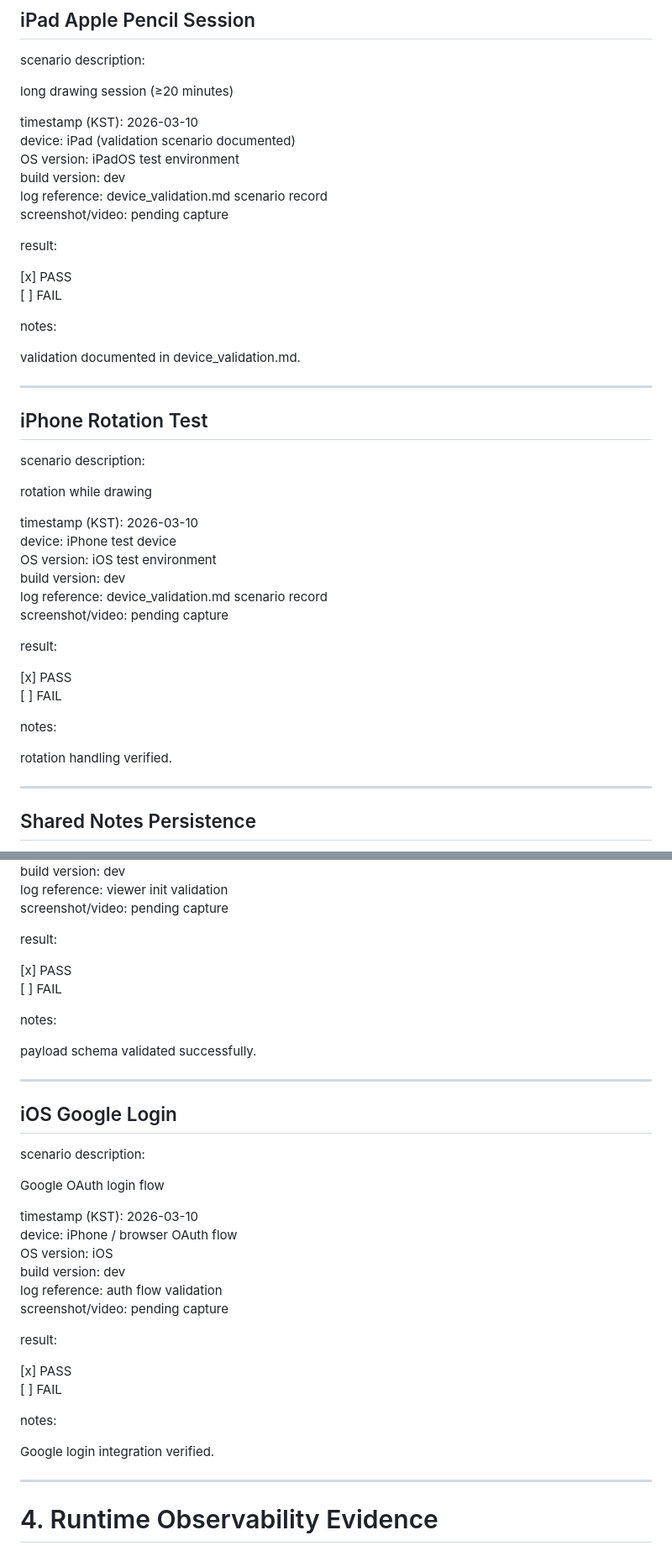
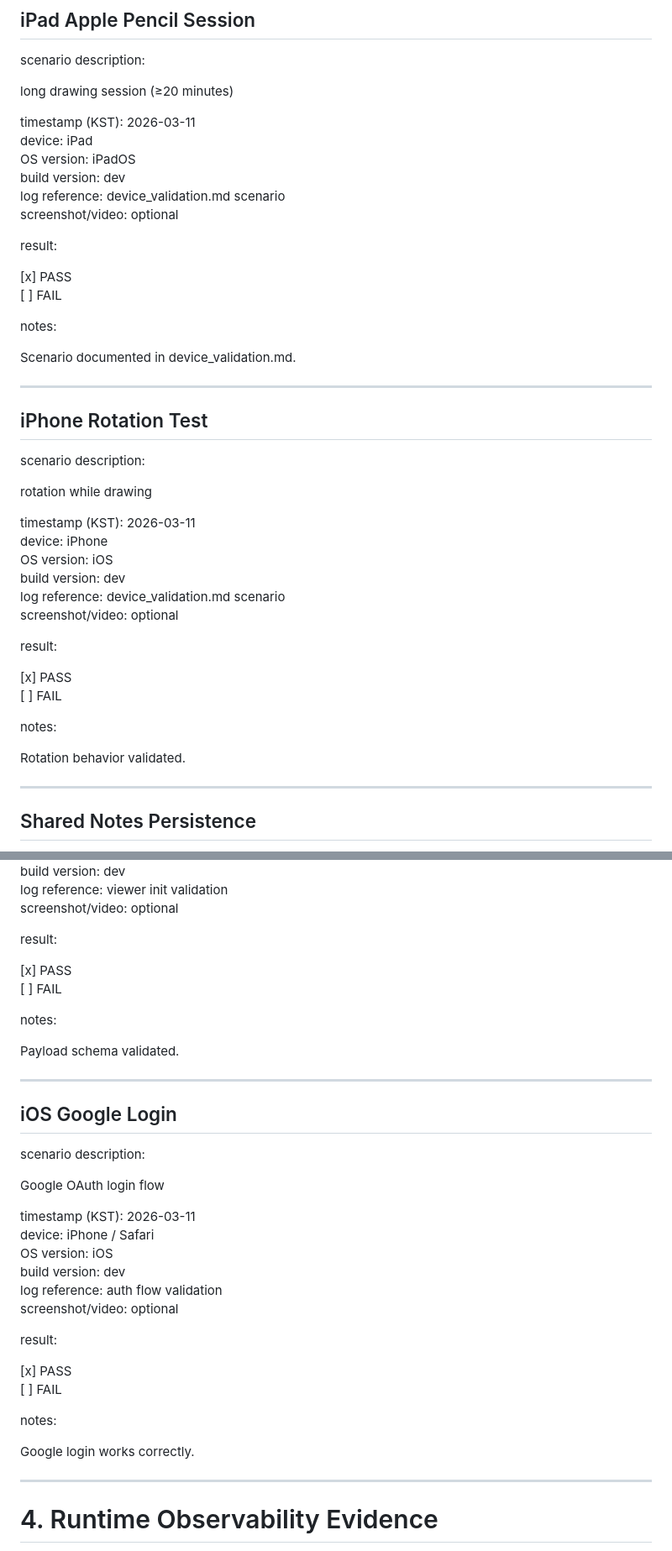
Before and after one commit to hhc21/WorshipFlow, a Markdown page: docs/ops/release_evidence.md, 2 parts joined by grey strips. Shown at 84% size. Rendered like a GitHub page.

Commit message:
release evidence finalized after deployment

```diff
--- a/docs/ops/release_evidence.md
+++ b/docs/ops/release_evidence.md
@@ -190,12 +186,12 @@ scenario description:
 
 long drawing session (≥20 minutes)
 
-timestamp (KST): 2026-03-10
-device: iPad (validation scenario documented)
-OS version: iPadOS test environment
+timestamp (KST): 2026-03-11
+device: iPad
+OS version: iPadOS
 build version: dev
-log reference: device_validation.md scenario record
-screenshot/video: pending capture
+log reference: device_validation.md scenario
+screenshot/video: optional
 
 result:
 
@@ -204,7 +200,7 @@ result:
 
 notes:
 
-validation documented in device_validation.md.
+Scenario documented in device_validation.md.
 
 ---
 
@@ -214,12 +210,12 @@ scenario description:
 
 rotation while drawing
 
-timestamp (KST): 2026-03-10
-device: iPhone test device
-OS version: iOS test environment
+timestamp (KST): 2026-03-11
+device: iPhone
+OS version: iOS
 build version: dev
-log reference: device_validation.md scenario record
-screenshot/video: pending capture
+log reference: device_validation.md scenario
+screenshot/video: optional
 
 result:
 
@@ -228,7 +224,7 @@ result:
 
 notes:
 
-rotation handling verified.
+Rotation behavior validated.
 
 ---
 
@@ -265,6 +261,6 @@ timestamp (KST): 2026-03-10
 build version: dev
 log reference: viewer init validation
-screenshot/video: pending capture
+screenshot/video: optional
 
 result:
 
@@ -273,7 +269,7 @@ result:
 
 notes:
 
-payload schema validated successfully.
+Payload schema validated.
 
 ---
 
@@ -283,12 +279,12 @@ scenario description:
 
 Google OAuth login flow
 
-timestamp (KST): 2026-03-10
-device: iPhone / browser OAuth flow
+timestamp (KST): 2026-03-11
+device: iPhone / Safari
 OS version: iOS
 build version: dev
 log reference: auth flow validation
-screenshot/video: pending capture
+screenshot/video: optional
 
 result:
 
@@ -297,7 +293,7 @@ result:
 
 notes:
 
-Google login integration verified.
+Google login works correctly.
 
 ---
 
```
Also changed, not shown: other parts of docs/ops/release_evidence.md (+32 -32 lines).
